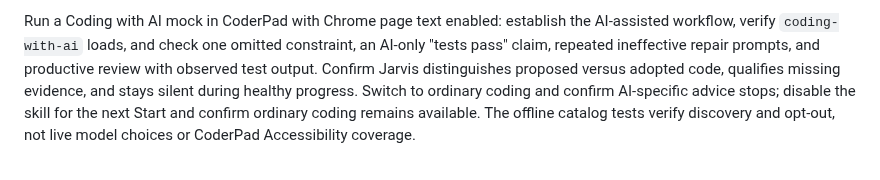
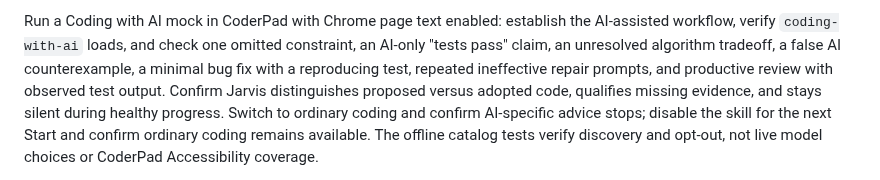
Before and after one commit to JINGBANZ/jarvis, a Markdown page: wiki/status.md, the part around the change. GitHub-like rendering.

Commit message:
feat(coach): strengthen ai review and verification guidance

```diff
--- a/wiki/status.md
+++ b/wiki/status.md
@@ -248,7 +248,8 @@ screen capture, live transcript, and overlay behavior together before release.
 
 Run a Coding with AI mock in CoderPad with Chrome page text enabled: establish the AI-assisted
 workflow, verify `coding-with-ai` loads, and check one omitted constraint, an AI-only "tests pass"
-claim, repeated ineffective repair prompts, and productive review with observed test output.
+claim, an unresolved algorithm tradeoff, a false AI counterexample, a minimal bug fix with a
+reproducing test, repeated ineffective repair prompts, and productive review with observed test output.
 Confirm Jarvis distinguishes proposed versus adopted code, qualifies missing evidence, and stays
 silent during healthy progress. Switch to ordinary coding and confirm AI-specific advice stops;
 disable the skill for the next Start and confirm ordinary coding remains available. The offline
```
Also changed, not shown: wiki/architecture.md (+3 -2 lines), 1 other file.
